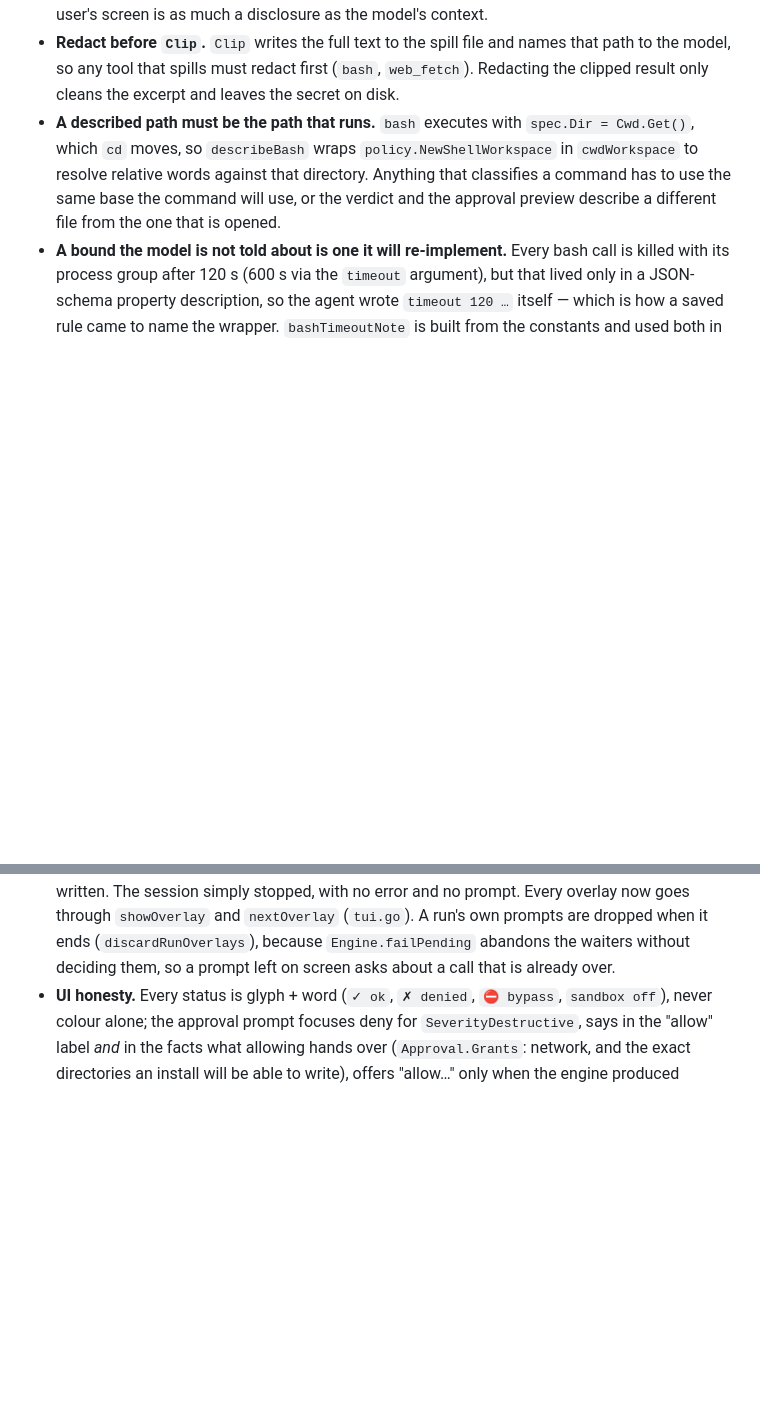
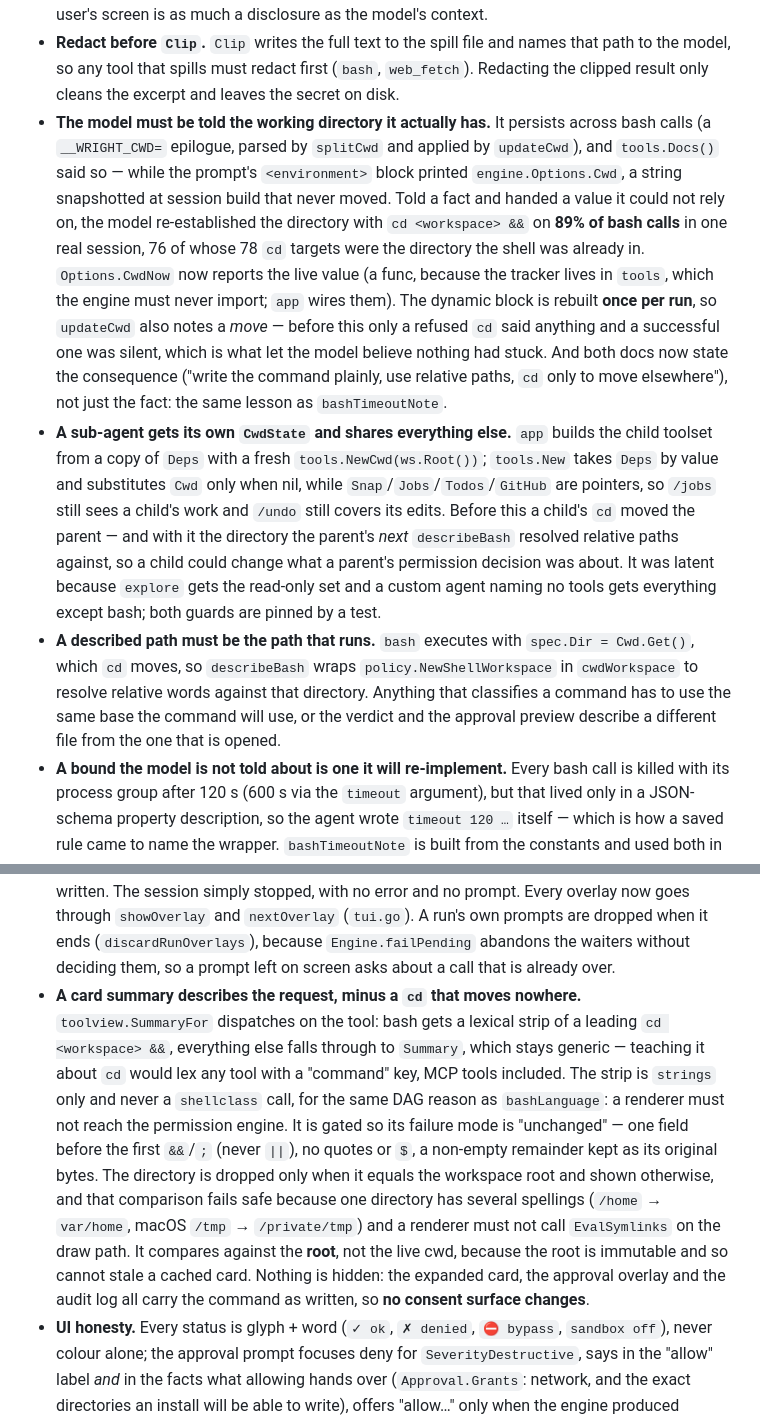
Before and after one commit to richardwooding/wright, a Markdown page: CLAUDE.md, 2 parts joined by grey strips. GitHub-like rendering; blank space fills up the shorter version.

Commit message:
docs: record the cwd findings and the three fixes
Co-Authored-By: Claude Opus 5 (1M context) <noreply@anthropic.com>

```diff
--- a/CLAUDE.md
+++ b/CLAUDE.md
@@ -415,6 +415,31 @@ client to HTTP MCP transports, and `diag`, which *listens* and never dials).
   names that path to the model, so any tool that spills must redact first
   (`bash`, `web_fetch`). Redacting the clipped result only cleans the excerpt
   and leaves the secret on disk.
+- **The model must be told the working directory it actually has.** It
+  persists across bash calls (a `__WRIGHT_CWD=` epilogue, parsed by `splitCwd`
+  and applied by `updateCwd`), and `tools.Docs()` said so — while the prompt's
+  `<environment>` block printed `engine.Options.Cwd`, a string snapshotted at
+  session build that never moved. Told a fact and handed a value it could not
+  rely on, the model re-established the directory with `cd <workspace> &&` on
+  **89% of bash calls** in one real session, 76 of whose 78 `cd` targets were
+  the directory the shell was already in. `Options.CwdNow` now reports the
+  live value (a func, because the tracker lives in `tools`, which the engine
+  must never import; `app` wires them). The dynamic block is rebuilt **once
+  per run**, so `updateCwd` also notes a *move* — before this only a refused
+  `cd` said anything and a successful one was silent, which is what let the
+  model believe nothing had stuck. And both docs now state the consequence
+  ("write the command plainly, use relative paths, `cd` only to move
+  elsewhere"), not just the fact: the same lesson as `bashTimeoutNote`.
+- **A sub-agent gets its own `CwdState` and shares everything else.** `app`
+  builds the child toolset from a copy of `Deps` with a fresh
+  `tools.NewCwd(ws.Root())`; `tools.New` takes `Deps` by value and substitutes
+  `Cwd` only when nil, while `Snap`/`Jobs`/`Todos`/`GitHub` are pointers, so
+  `/jobs` still sees a child's work and `/undo` still covers its edits. Before
+  this a child's `cd` moved the parent — and with it the directory the
+  parent's *next* `describeBash` resolved relative paths against, so a child
+  could change what a parent's permission decision was about. It was latent
+  because `explore` gets the read-only set and a custom agent naming no tools
+  gets everything except bash; both guards are pinned by a test.
 - **A described path must be the path that runs.** `bash` executes with
   `spec.Dir = Cwd.Get()`, which `cd` moves, so `describeBash` wraps
   `policy.NewShellWorkspace` in `cwdWorkspace` to resolve relative words
@@ -883,6 +908,22 @@ client to HTTP MCP transports, and `diag`, which *listens* and never dials).
   (`discardRunOverlays`), because `Engine.failPending` abandons the waiters
   without deciding them, so a prompt left on screen asks about a call that is
   already over.
+- **A card summary describes the request, minus a `cd` that moves nowhere.**
+  `toolview.SummaryFor` dispatches on the tool: bash gets a lexical strip of a
+  leading `cd <workspace> &&`, everything else falls through to `Summary`,
+  which stays generic — teaching it about `cd` would lex any tool with a
+  "command" key, MCP tools included. The strip is `strings` only and never a
+  `shellclass` call, for the same DAG reason as `bashLanguage`: a renderer must
+  not reach the permission engine. It is gated so its failure mode is
+  "unchanged" — one field before the first `&&`/`;` (never `||`), no quotes or
+  `$`, a non-empty remainder kept as its original bytes. The directory is
+  dropped only when it equals the workspace root and shown otherwise, and that
+  comparison fails safe because one directory has several spellings (`/home` →
+  `var/home`, macOS `/tmp` → `/private/tmp`) and a renderer must not call
+  `EvalSymlinks` on the draw path. It compares against the **root**, not the
+  live cwd, because the root is immutable and so cannot stale a cached card.
+  Nothing is hidden: the expanded card, the approval overlay and the audit log
+  all carry the command as written, so **no consent surface changes**.
 - **UI honesty.** Every status is glyph + word (`✓ ok`, `✗ denied`,
   `⛔ bypass`, `sandbox off`), never colour alone; the approval prompt focuses
   deny for `SeverityDestructive`, says in the "allow" label *and* in the facts
```
Also changed, not shown: CHANGELOG.md (+25 -0 lines).
